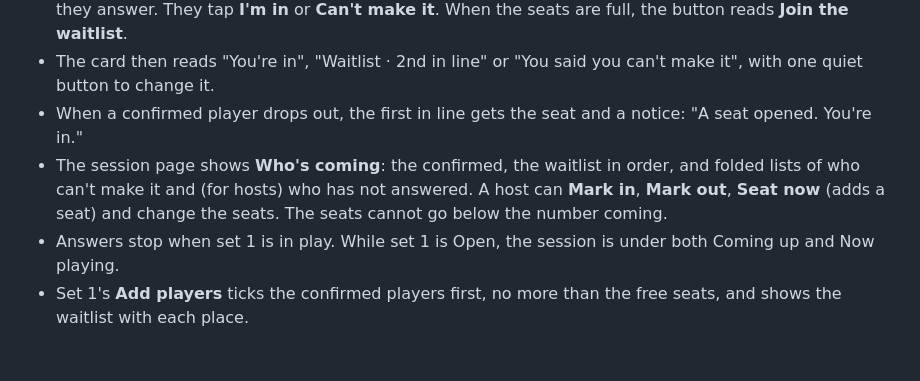
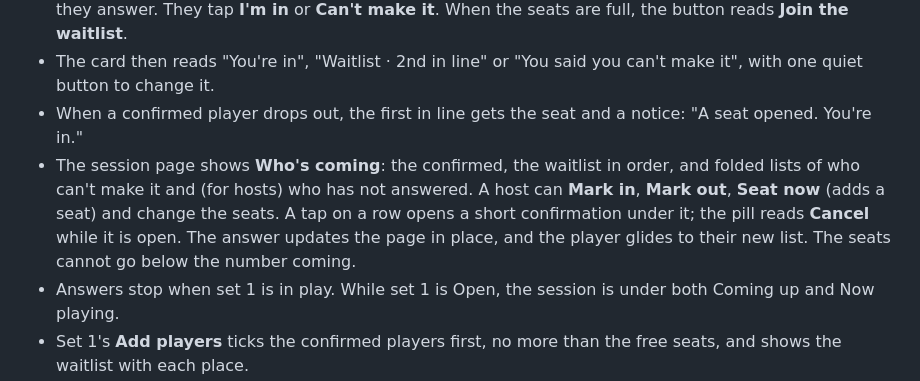
Before and after one commit to ShmuelNg1212/PokerNights, a Markdown page: doc/wiki/features.md, the part around the change. GitHub-like rendering; blank space fills up the shorter version.

```diff
--- a/doc/wiki/features.md
+++ b/doc/wiki/features.md
@@ -146,7 +146,7 @@ Group settings shows the group's lifetime collected rake across all sessions and
 - Players see the session under **Coming up** on the Sessions tab, and "Are you in?" on Your groups until they answer. They tap **I'm in** or **Can't make it**. When the seats are full, the button reads **Join the waitlist**.
 - The card then reads "You're in", "Waitlist · 2nd in line" or "You said you can't make it", with one quiet button to change it.
 - When a confirmed player drops out, the first in line gets the seat and a notice: "A seat opened. You're in."
-- The session page shows **Who's coming**: the confirmed, the waitlist in order, and folded lists of who can't make it and (for hosts) who has not answered. A host can **Mark in**, **Mark out**, **Seat now** (adds a seat) and change the seats. The seats cannot go below the number coming.
+- The session page shows **Who's coming**: the confirmed, the waitlist in order, and folded lists of who can't make it and (for hosts) who has not answered. A host can **Mark in**, **Mark out**, **Seat now** (adds a seat) and change the seats. A tap on a row opens a short confirmation under it; the pill reads **Cancel** while it is open. The answer updates the page in place, and the player glides to their new list. The seats cannot go below the number coming.
 - Answers stop when set 1 is in play. While set 1 is Open, the session is under both Coming up and Now playing.
 - Set 1's **Add players** ticks the confirmed players first, no more than the free seats, and shows the waitlist with each place.
 
```
Also changed, not shown: DESIGN.md (+11 -1 lines), 1 other file.
